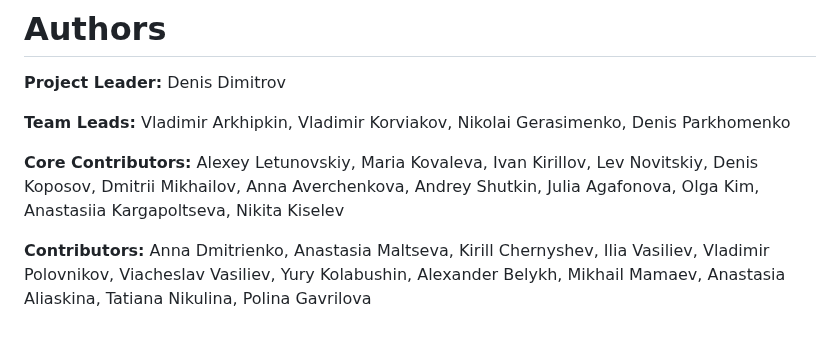
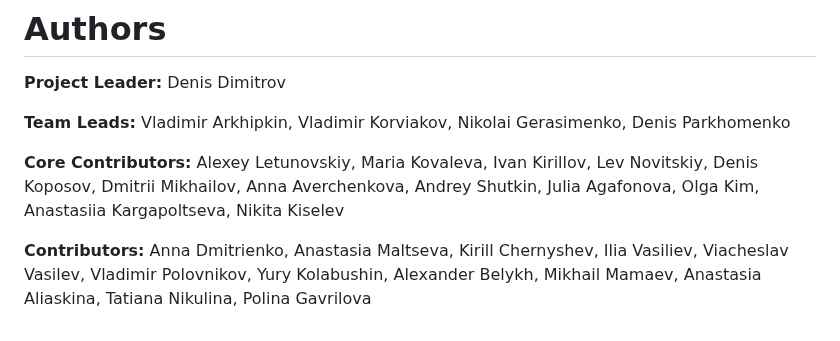
Before and after one commit to ai-forever/Kandinsky-5, a Markdown page: README.md, the part around the change. Drawn GitHub-style.

Commit message:
Update README.md: minor fix

```diff
--- a/README.md
+++ b/README.md
@@ -166,4 +166,4 @@ python test.py --width 768 --height 512 --prompt "A dog in red hat"
 
 <B>Core Contributors:</B> Alexey Letunovskiy, Maria Kovaleva, Ivan Kirillov, Lev Novitskiy, Denis Koposov, Dmitrii Mikhailov, Anna Averchenkova, Andrey Shutkin, Julia Agafonova, Olga Kim, Anastasiia Kargapoltseva, Nikita Kiselev</br>
 
-<B>Contributors:</B> Anna Dmitrienko,  Anastasia Maltseva, Kirill Chernyshev, Ilia Vasiliev, Vladimir Polovnikov, Viacheslav Vasiliev, Yury Kolabushin, Alexander Belykh, Mikhail Mamaev, Anastasia Aliaskina, Tatiana Nikulina, Polina Gavrilova</br>
+<B>Contributors:</B> Anna Dmitrienko,  Anastasia Maltseva, Kirill Chernyshev, Ilia Vasiliev, Viacheslav Vasilev, Vladimir Polovnikov, Yury Kolabushin, Alexander Belykh, Mikhail Mamaev, Anastasia Aliaskina, Tatiana Nikulina, Polina Gavrilova</br>
```
